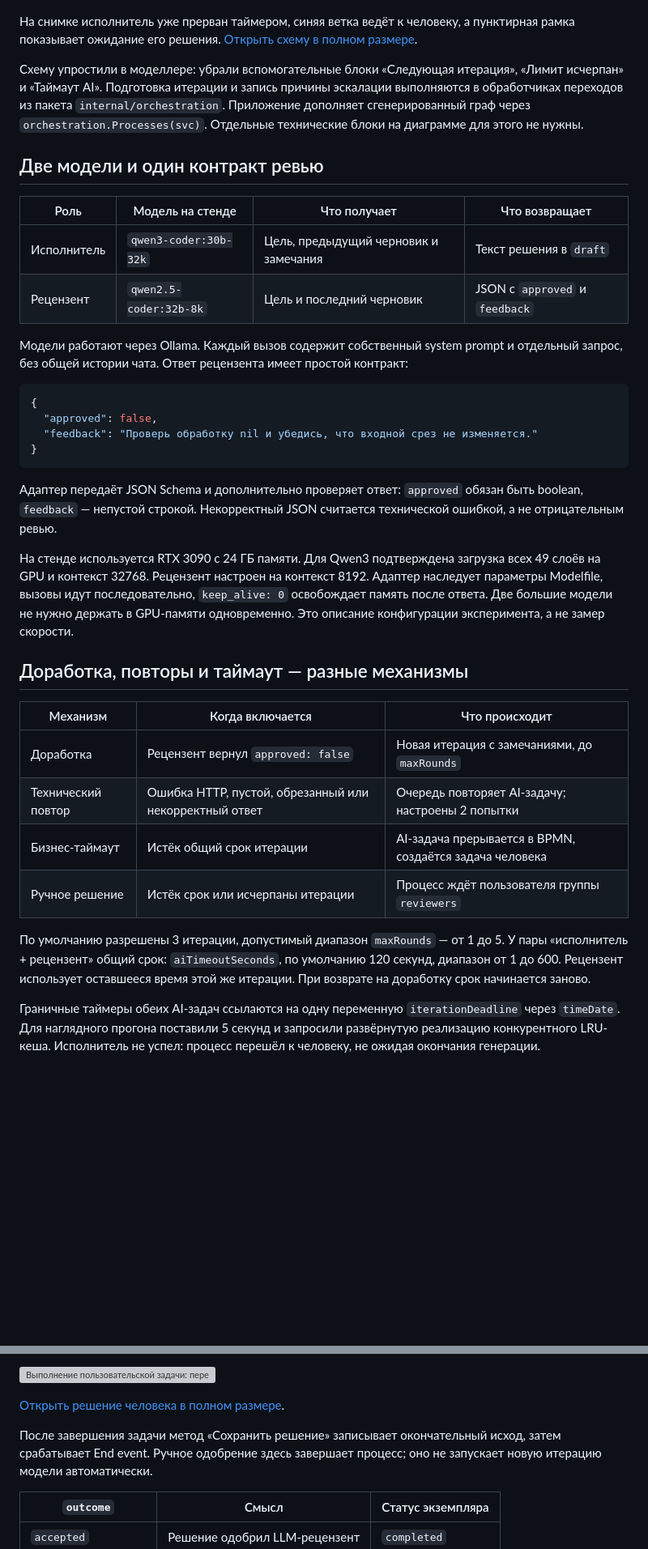
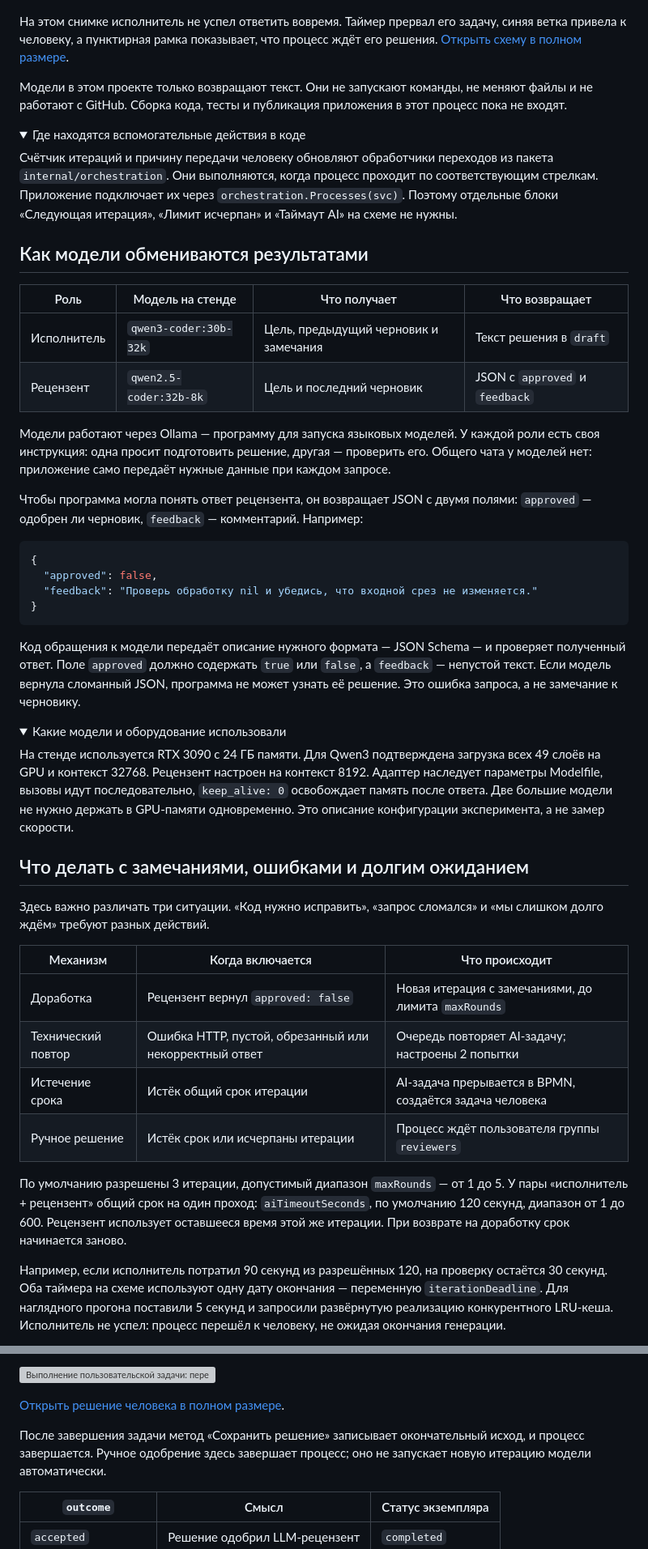
Before and after one commit to nicolas-vp/go-bpm-site, a Markdown page: content/go-bpm-ai-orchestrator.md, 2 parts joined by grey strips. Shown at 81% size. Drawn GitHub-style; folded sections open; blank space fills up the shorter version; grey boxes are pictures that could not be loaded.

````diff
--- a/content/go-bpm-ai-orchestrator.md
+++ b/content/go-bpm-ai-orchestrator.md
@@ -39,23 +50,36 @@
 
 ![BPMN-схема: прерванный исполнитель, сработавший таймер и ожидание пользовательской задачи](/static/images/go-bpm-ai-orchestrator/layout-04-timeout.png)
 
-На снимке исполнитель уже прерван таймером, синяя ветка ведёт к человеку, а пунктирная рамка показывает ожидание его решения.
+На этом снимке исполнитель не успел ответить вовремя. Таймер прервал его задачу,
+синяя ветка привела к человеку, а пунктирная рамка показывает, что процесс ждёт его решения.
 [Открыть схему в полном размере](/static/images/go-bpm-ai-orchestrator/layout-04-timeout.png).
 
-Схему упростили в моделлере: убрали вспомогательные блоки «Следующая итерация», «Лимит исчерпан» и «Таймаут AI».
-Подготовка итерации и запись причины эскалации выполняются в обработчиках переходов из пакета
-`internal/orchestration`. Приложение дополняет сгенерированный граф через `orchestration.Processes(svc)`.
-Отдельные технические блоки на диаграмме для этого не нужны.
+Модели в этом проекте только возвращают текст. Они не запускают команды, не меняют файлы
+и не работают с GitHub. Сборка кода, тесты и публикация приложения в этот процесс пока не входят.
 
-## Две модели и один контракт ревью
+<details>
+<summary>Где находятся вспомогательные действия в коде</summary>
+
+Счётчик итераций и причину передачи человеку обновляют обработчики переходов из пакета
+`internal/orchestration`. Они выполняются, когда процесс проходит по соответствующим стрелкам.
+Приложение подключает их через `orchestration.Processes(svc)`.
+Поэтому отдельные блоки «Следующая итерация», «Лимит исчерпан» и «Таймаут AI» на схеме не нужны.
+
+</details>
+
+## Как модели обмениваются результатами
 
 | Роль | Модель на стенде | Что получает | Что возвращает |
 |---|---|---|---|
 | Исполнитель | `qwen3-coder:30b-32k` | Цель, предыдущий черновик и замечания | Текст решения в `draft` |
 | Рецензент | `qwen2.5-coder:32b-8k` | Цель и последний черновик | JSON с `approved` и `feedback` |
 
-Модели работают через Ollama. Каждый вызов содержит собственный system prompt и отдельный запрос,
-без общей истории чата. Ответ рецензента имеет простой контракт:
+Модели работают через Ollama — программу для запуска языковых моделей. У каждой роли есть своя инструкция:
+одна просит подготовить решение, другая — проверить его. Общего чата у моделей нет: приложение само передаёт
+нужные данные при каждом запросе.
+
+Чтобы программа могла понять ответ рецензента, он возвращает JSON с двумя полями: `approved` — одобрен ли черновик,
+`feedback` — комментарий. Например:
 
 ```json
 {
@@ -64,28 +88,39 @@
 }
 ```
 
-Адаптер передаёт JSON Schema и дополнительно проверяет ответ: `approved` обязан быть boolean,
-`feedback` — непустой строкой. Некорректный JSON считается технической ошибкой, а не отрицательным ревью.
+Код обращения к модели передаёт описание нужного формата — JSON Schema — и проверяет полученный ответ.
+Поле `approved` должно содержать `true` или `false`, а `feedback` — непустой текст.
+Если модель вернула сломанный JSON, программа не может узнать её решение. Это ошибка запроса,
+а не замечание к черновику.
+
+<details>
+<summary>Какие модели и оборудование использовали</summary>
 
 На стенде используется RTX 3090 с 24 ГБ памяти. Для Qwen3 подтверждена загрузка всех 49 слоёв на GPU
 и контекст 32768. Рецензент настроен на контекст 8192. Адаптер наследует параметры Modelfile,
 вызовы идут последовательно, `keep_alive: 0` освобождает память после ответа.
 Две большие модели не нужно держать в GPU-памяти одновременно. Это описание конфигурации эксперимента, а не замер скорости.
 
-## Доработка, повторы и таймаут — разные механизмы
+</details>
+
+## Что делать с замечаниями, ошибками и долгим ожиданием
+
+Здесь важно различать три ситуации. «Код нужно исправить», «запрос сломался» и «мы слишком долго ждём»
+требуют разных действий.
 
 | Механизм | Когда включается | Что происходит |
 |---|---|---|
-| Доработка | Рецензент вернул `approved: false` | Новая итерация с замечаниями, до `maxRounds` |
+| Доработка | Рецензент вернул `approved: false` | Новая итерация с замечаниями, до лимита `maxRounds` |
 | Технический повтор | Ошибка HTTP, пустой, обрезанный или некорректный ответ | Очередь повторяет AI-задачу; настроены 2 попытки |
-| Бизнес-таймаут | Истёк общий срок итерации | AI-задача прерывается в BPMN, создаётся задача человека |
+| Истечение срока | Истёк общий срок итерации | AI-задача прерывается в BPMN, создаётся задача человека |
 | Ручное решение | Истёк срок или исчерпаны итерации | Процесс ждёт пользователя группы `reviewers` |
 
 По умолчанию разрешены 3 итерации, допустимый диапазон `maxRounds` — от 1 до 5.
-У пары «исполнитель + рецензент» общий срок: `aiTimeoutSeconds`, по умолчанию 120 секунд, диапазон от 1 до 600.
+У пары «исполнитель + рецензент» общий срок на один проход: `aiTimeoutSeconds`, по умолчанию 120 секунд, диапазон от 1 до 600.
 Рецензент использует оставшееся время этой же итерации. При возврате на доработку срок начинается заново.
 
-Граничные таймеры обеих AI-задач ссылаются на одну переменную `iterationDeadline` через `timeDate`.
+Например, если исполнитель потратил 90 секунд из разрешённых 120, на проверку остаётся 30 секунд.
+Оба таймера на схеме используют одну дату окончания — переменную `iterationDeadline`.
 Для наглядного прогона поставили 5 секунд и запросили развёрнутую реализацию конкурентного LRU-кеша.
 Исполнитель не успел: процесс перешёл к человеку, не ожидая окончания генерации.
 
@@ -137,7 +177,7 @@
 
 [Открыть решение человека в полном размере](/static/images/go-bpm-ai-orchestrator/layout-06-human-decision.png).
 
-После завершения задачи метод «Сохранить решение» записывает окончательный исход, затем срабатывает End event.
+После завершения задачи метод «Сохранить решение» записывает окончательный исход, и процесс завершается.
 Ручное одобрение здесь завершает процесс; оно не запускает новую итерацию модели автоматически.
 
 | `outcome` | Смысл | Статус экземпляра |
````
Also changed, not shown: other parts of content/go-bpm-ai-orchestrator.md (+63 -38 lines).
